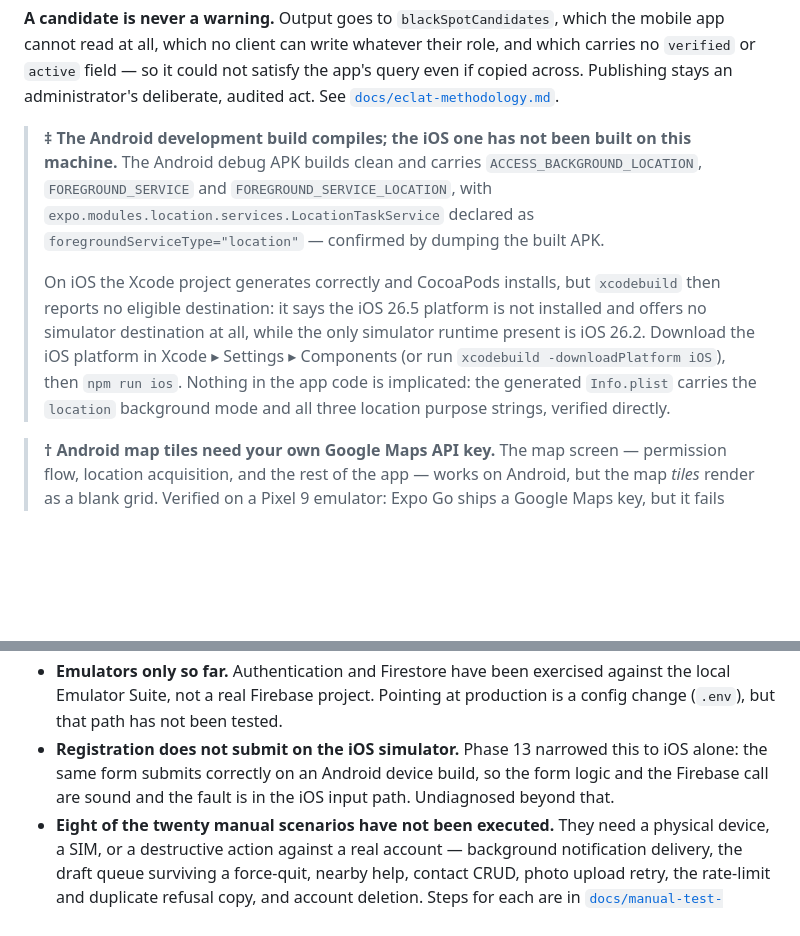
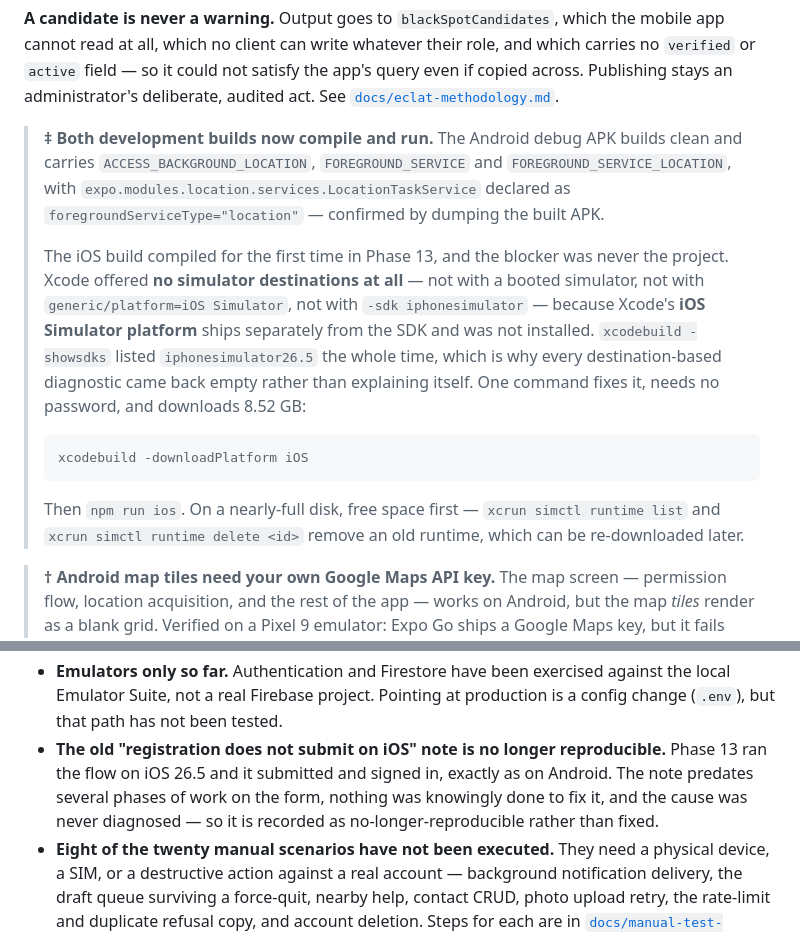
Before and after one commit to shreyuu/accident-black-spot-detection, a Markdown page: README.md, 2 parts joined by grey strips. GitHub-like rendering; blank space fills up the shorter version.

Commit message:
feat: update README and manual test plan for Phase 13, clarify iOS build status and registration functionality

````diff
--- a/README.md
+++ b/README.md
@@ -122,17 +122,25 @@ or `active` field — so it could not satisfy the app's query even if copied acr
 an administrator's deliberate, audited act. See
 [`docs/eclat-methodology.md`](docs/eclat-methodology.md).
 
-> **‡ The Android development build compiles; the iOS one has not been built on this machine.** The
-> Android debug APK builds clean and carries `ACCESS_BACKGROUND_LOCATION`, `FOREGROUND_SERVICE` and
-> `FOREGROUND_SERVICE_LOCATION`, with `expo.modules.location.services.LocationTaskService` declared
-> as `foregroundServiceType="location"` — confirmed by dumping the built APK.
+> **‡ Both development builds now compile and run.** The Android debug APK builds clean and carries
+> `ACCESS_BACKGROUND_LOCATION`, `FOREGROUND_SERVICE` and `FOREGROUND_SERVICE_LOCATION`, with
+> `expo.modules.location.services.LocationTaskService` declared as `foregroundServiceType="location"`
+> — confirmed by dumping the built APK.
 >
-> On iOS the Xcode project generates correctly and CocoaPods installs, but `xcodebuild` then reports
-> no eligible destination: it says the iOS 26.5 platform is not installed and offers no simulator
-> destination at all, while the only simulator runtime present is iOS 26.2. Download the iOS platform
-> in Xcode ▸ Settings ▸ Components (or run `xcodebuild -downloadPlatform iOS`), then `npm run ios`.
-> Nothing in the app code is implicated: the generated `Info.plist` carries the `location` background
-> mode and all three location purpose strings, verified directly.
+> The iOS build compiled for the first time in Phase 13, and the blocker was never the project. Xcode
+> offered **no simulator destinations at all** — not with a booted simulator, not with
+> `generic/platform=iOS Simulator`, not with `-sdk iphonesimulator` — because Xcode's **iOS Simulator
+> platform** ships separately from the SDK and was not installed. `xcodebuild -showsdks` listed
+> `iphonesimulator26.5` the whole time, which is why every destination-based diagnostic came back
+> empty rather than explaining itself. One command fixes it, needs no password, and downloads
+> 8.52 GB:
+>
+> ```
+> xcodebuild -downloadPlatform iOS
+> ```
+>
+> Then `npm run ios`. On a nearly-full disk, free space first — `xcrun simctl runtime list` and
+> `xcrun simctl runtime delete <id>` remove an old runtime, which can be re-downloaded later.
 
 > **† Android map tiles need your own Google Maps API key.** The map screen — permission flow,
 > location acquisition, and the rest of the app — works on Android, but the map _tiles_ render as a
@@ -533,9 +541,10 @@ npm run format
 - **Emulators only so far.** Authentication and Firestore have been exercised against the local
   Emulator Suite, not a real Firebase project. Pointing at production is a config change
   (`.env`), but that path has not been tested.
-- **Registration does not submit on the iOS simulator.** Phase 13 narrowed this to iOS alone: the
-  same form submits correctly on an Android device build, so the form logic and the Firebase call
-  are sound and the fault is in the iOS input path. Undiagnosed beyond that.
+- **The old "registration does not submit on iOS" note is no longer reproducible.** Phase 13 ran the
+  flow on iOS 26.5 and it submitted and signed in, exactly as on Android. The note predates several
+  phases of work on the form, nothing was knowingly done to fix it, and the cause was never
+  diagnosed — so it is recorded as no-longer-reproducible rather than fixed.
 - **Eight of the twenty manual scenarios have not been executed.** They need a physical device, a
   SIM, or a destructive action against a real account — background notification delivery, the draft
   queue surviving a force-quit, nearby help, contact CRUD, photo upload retry, the rate-limit and
````
Also changed, not shown: docs/manual-test-plan.md (+89 -35 lines).
